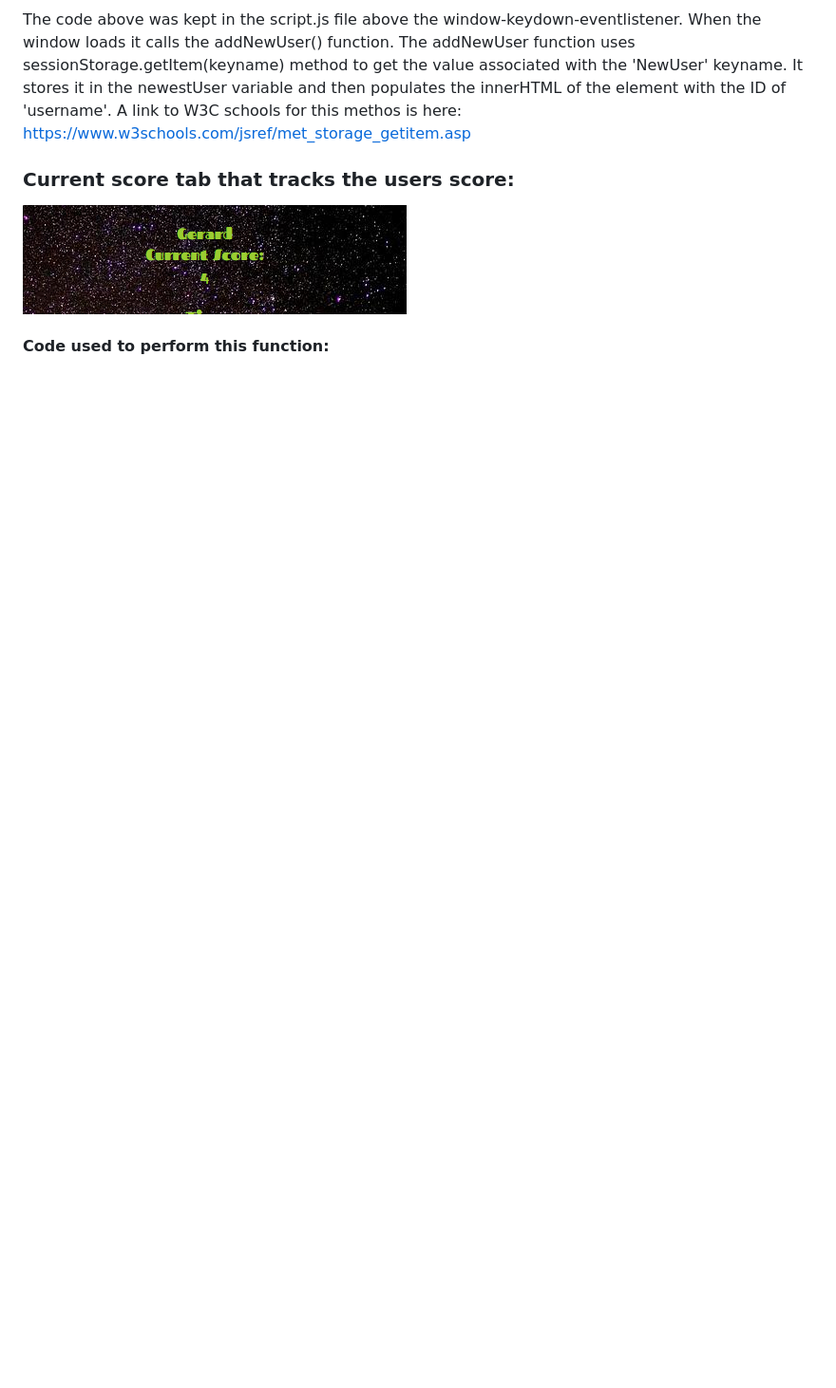
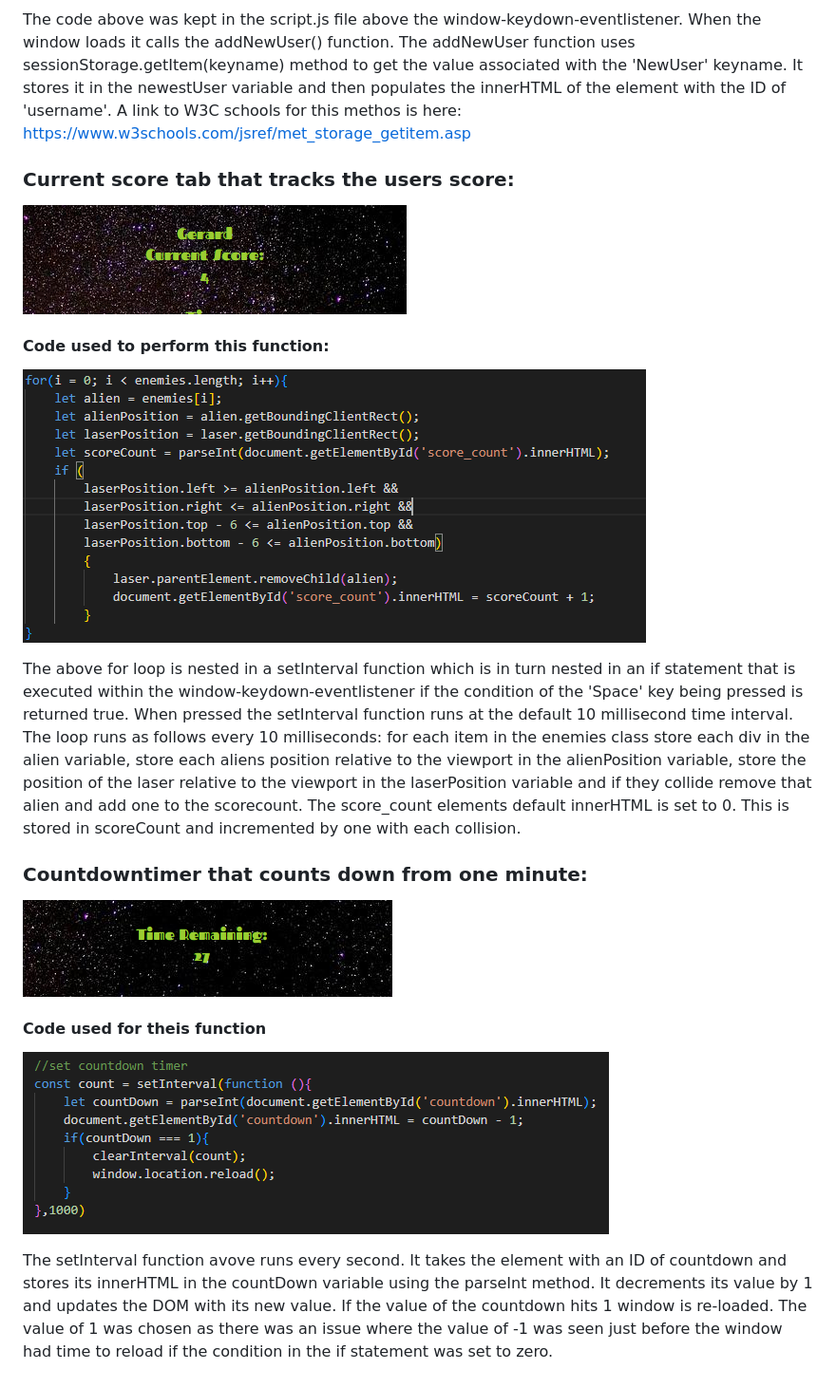
Before and after one commit to gfpkelly1986/space-invaders, a Markdown page: README.md, the part around the change. Shown: that part at 95% size. Drawn GitHub-style; pictures changed too: assets/images/readmeimgs/scorecount3.PNG (added), assets/images/readmeimgs/timeremaining.PNG (added); blank space fills up the shorter version.

Commit message:
Add 2 live features to README

```diff
--- a/README.md
+++ b/README.md
@@ -66,3 +66,17 @@ The code above was kept in the script.js file above the window-keydown-eventlist
 ![The users current score](assets/images/readmeimgs/Currentscoretab.PNG)
 
 #### Code used to perform this function:
+
+![Current score tab for the users score](assets/images/readmeimgs/scorecount3.PNG)
+
+The above for loop is nested in a setInterval function which is in turn nested in an if statement that is executed within the window-keydown-eventlistener if the condition of the 'Space' key being pressed is returned true. When pressed the setInterval function runs at the default 10 millisecond time interval. The loop runs as follows every 10 milliseconds: for each item in the enemies class store each div in the alien variable, store each aliens position relative to the viewport in the alienPosition variable, store the position of the laser relative to the viewport in the laserPosition variable and if they collide remove that alien and add one to the scorecount. The score_count elements default innerHTML is set to 0. This is stored in scoreCount and incremented by one with each collision.
+
+### Countdowntimer that counts down from one minute:
+
+![Screenshot of countdown feature](assets/images/readmeimgs/timeremaining.PNG)
+
+#### Code used for theis function
+
+![Countdown timer code](assets/images/readmeimgs/Countdowntimer.PNG)
+
+The setInterval function avove runs every second. It takes the element with an ID of countdown and stores its innerHTML in the countDown variable using the parseInt method. It decrements its value by 1 and updates the DOM with its new value. If the value of the countdown hits 1 window is re-loaded. The value of 1 was chosen as there was an issue where the value of -1 was seen just before the window had time to reload if the condition in the if statement was set to zero.
```
Also changed, not shown: assets/images/readmeimgs/Countdowntimer.PNG (renamed from assets/images/readmeimgs/Countdown timer.PNG), assets/images/readmeimgs/scorecount1.PNG (added), assets/images/readmeimgs/scorecount2.PNG (added).
